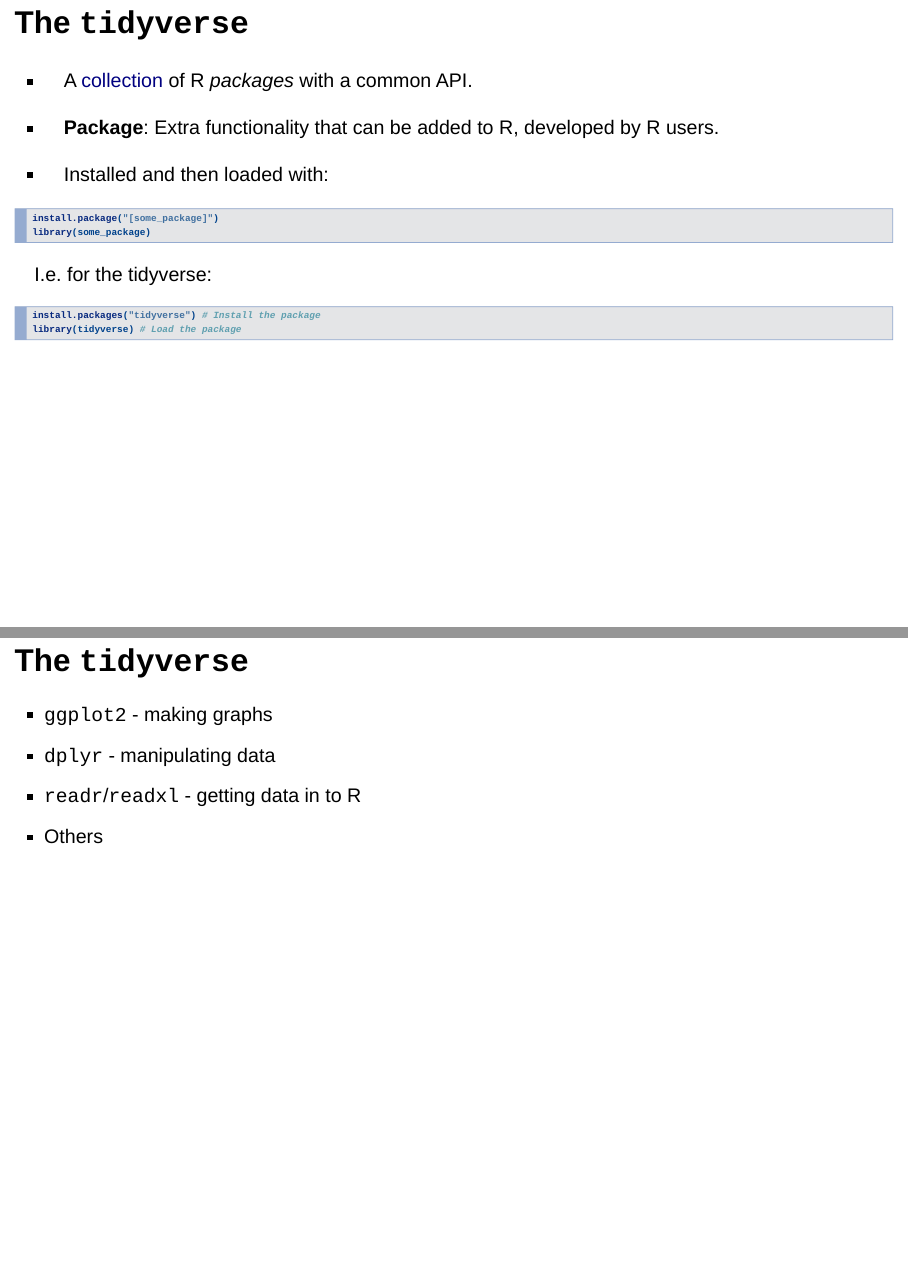
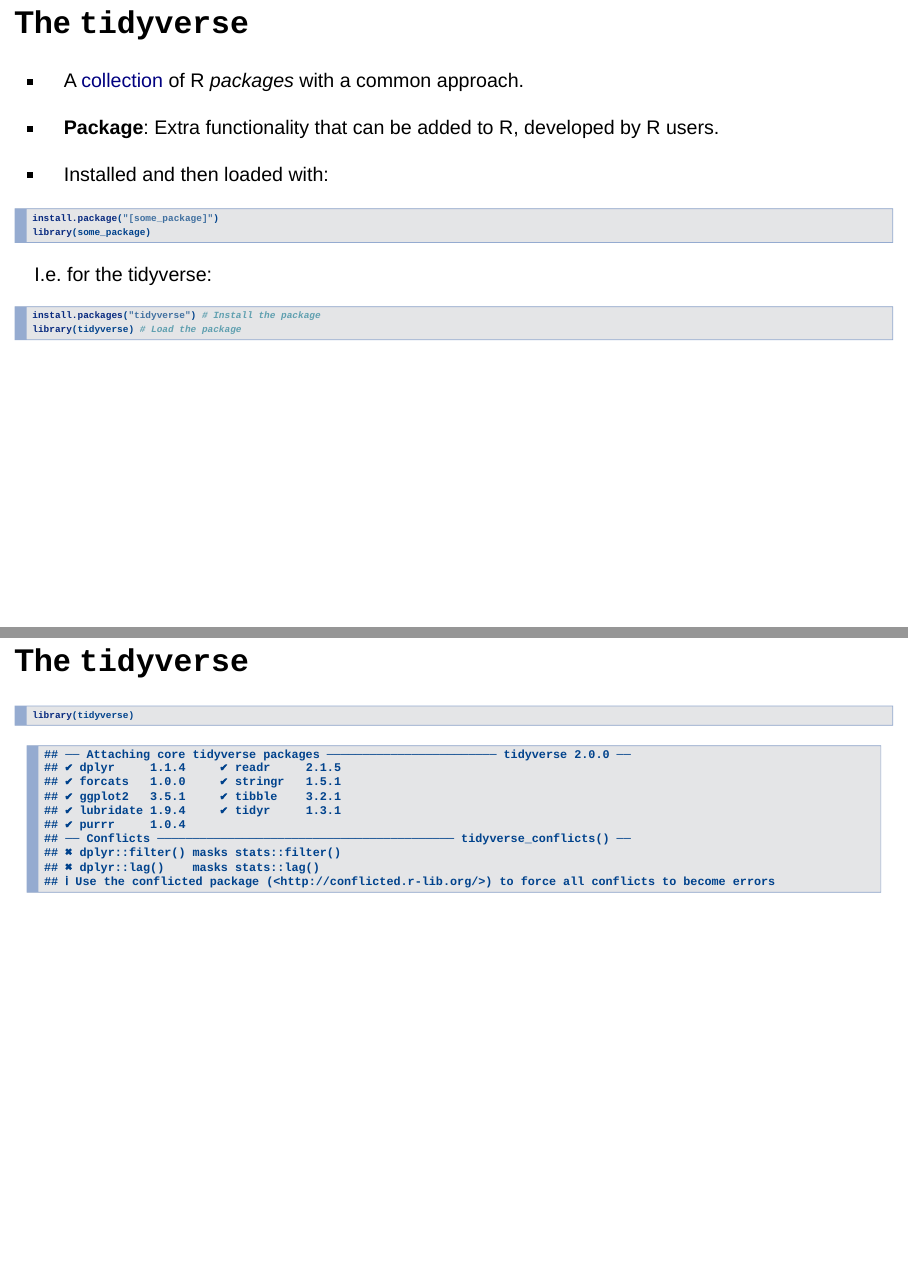
Before and after one commit to Jim89/r-training, an R Markdown document (00-an-introduction-to-r.Rmd): pages 12 and 13 of 14, joined at a grey line. Rendered offline with R 4.5, knitr and Pandoc, with nearby package versions; drawn as Slidy slides in place of the format the file asks for.

Commit message:
Rename and add example of tidyverse output

````diff
--- a/an-introduction-to-r.Rmd
+++ b/00-an-introduction-to-r.Rmd
@@ -60,7 +60,7 @@
 
 ## The `tidyverse`
 
-* A [collection](https://www.tidyverse.org/) of R _packages_ with a common API.
+* A [collection](https://www.tidyverse.org/) of R _packages_ with a common approach.
 
 * __Package__: Extra functionality that can be added to R, developed by R users.
 
@@ -80,10 +80,9 @@
 
 ## The `tidyverse`
 
-* `ggplot2` - making graphs
-* `dplyr` - manipulating data
-* `readr`/`readxl` - getting data in to R
-* Others
+```{r}
+library(tidyverse)
+```
 
 ## Getting help
 
````
